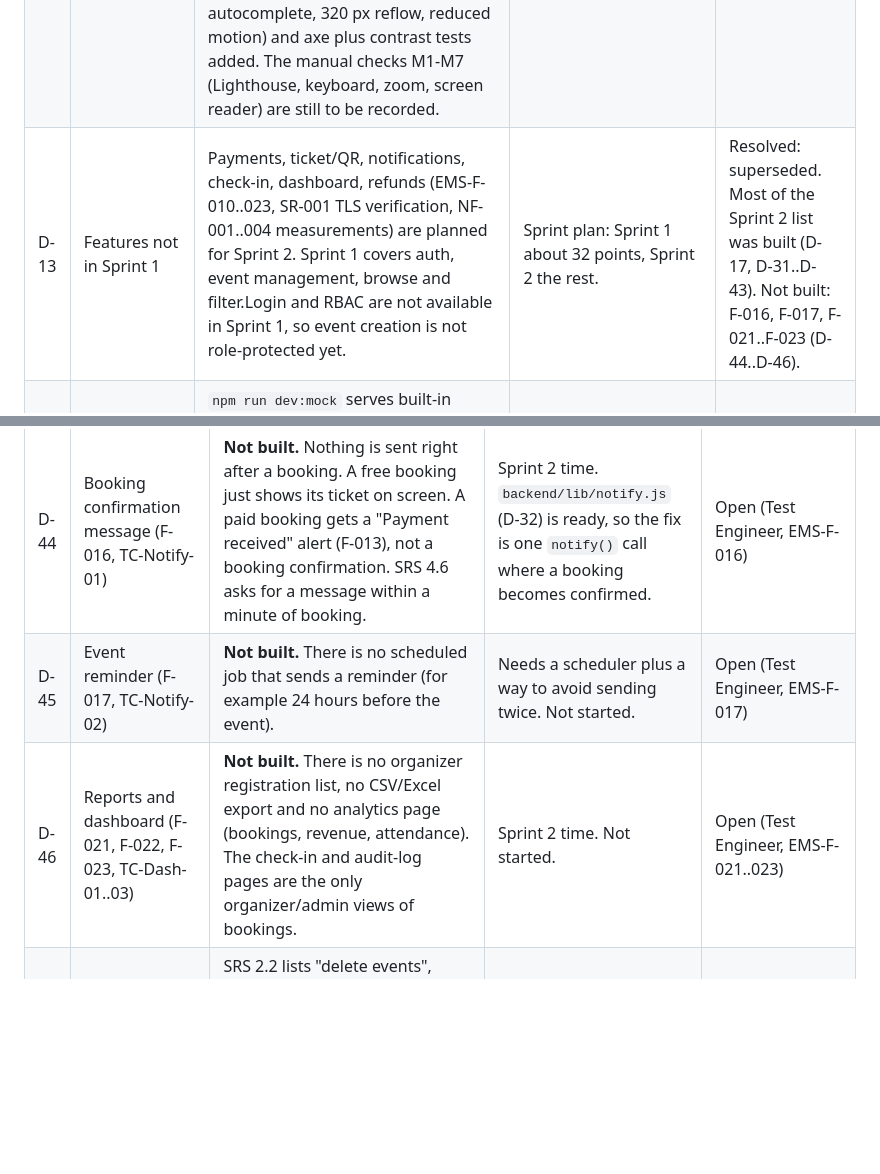
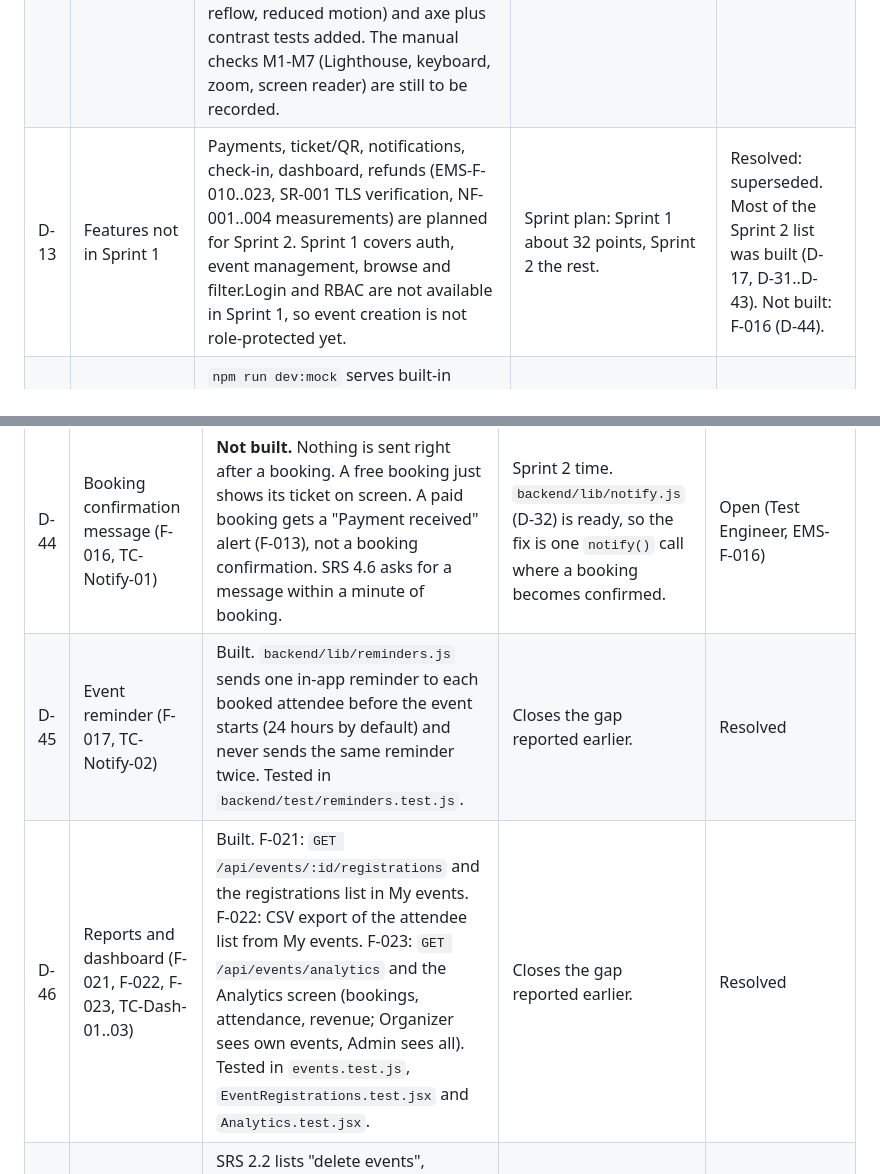
Before and after one commit to SowmyaVaishnavi/SE---Event-Management-System, a Markdown page: docs/DEVIATIONS.md, 2 parts joined by grey strips. GitHub-like rendering; blank space fills up the shorter version.

Commit message:
docs: mark F-017 and F-021..F-023 as built (D-45, D-46)

```diff
--- a/docs/DEVIATIONS.md
+++ b/docs/DEVIATIONS.md
@@ -25,7 +25,7 @@ Status key: **Open** = decision needed from the team, **Resolved** = decision re
 | D-10 | Event list response (F-008) | The list returns `registeredCount` in addition to the fields in the SAD. | Needed to show "seats left" / "Event full" (ties to EMS-F-010 capacity rule) without one extra API call per event. | Build |
 | D-11 | Filtering done twice (TC-Search-01/02) | The API filters, and the React UI **re-applies** the live/upcoming and filter rules to whatever the API returns. | Guarantees the acceptance criteria hold during integration, when the backend filter may not be finished. Small cost, no UX impact. | Build |
 | D-12 | Accessibility (NF-005) | Sprint 1 had labelled fields, focus styles, a skip link, announced result counts and a High contrast toggle, but no audit. The audit is now done (see docs/ACCESSIBILITY.md): 9 problems fixed (control and focus contrast, skip link, page titles, headings, focus after view change, autocomplete, 320 px reflow, reduced motion) and axe plus contrast tests added. The manual checks M1-M7 (Lighthouse, keyboard, zoom, screen reader) are still to be recorded. | Time-boxed in Sprint 1; completed as EMS-29. | Open (manual checks only) |
-| D-13 | Features not in Sprint 1 | Payments, ticket/QR, notifications, check-in, dashboard, refunds (EMS-F-010..023, SR-001 TLS verification, NF-001..004 measurements) are planned for Sprint 2. Sprint 1 covers auth, event management, browse and filter.Login and RBAC are not available in Sprint 1, so event creation is not role-protected yet. | Sprint plan: Sprint 1 about 32 points, Sprint 2 the rest. | Resolved: superseded. Most of the Sprint 2 list was built (D-17, D-31..D-43). Not built: F-016, F-017, F-021..F-023 (D-44..D-46). |
+| D-13 | Features not in Sprint 1 | Payments, ticket/QR, notifications, check-in, dashboard, refunds (EMS-F-010..023, SR-001 TLS verification, NF-001..004 measurements) are planned for Sprint 2. Sprint 1 covers auth, event management, browse and filter.Login and RBAC are not available in Sprint 1, so event creation is not role-protected yet. | Sprint plan: Sprint 1 about 32 points, Sprint 2 the rest. | Resolved: superseded. Most of the Sprint 2 list was built (D-17, D-31..D-43). Not built: F-016 (D-44). |
 | D-14 | Mock mode | `npm run dev:mock` serves built-in sample events so the UI can be demoed without the backend. It is for demos only and is not used in production builds. | The browse page was built in parallel with the backend. | Build |
 | D-16 | Carry-over to Sprint 2 | Not delivered in Sprint 1 and carried over: #2 (login), #3 (RBAC), #5 (edit event), #29 (TLS), #30 (bcrypt). | Backend delivery delay, see D-15. Developer committed to #1, #4 and #7 only. | Resolved: #2, #3, #5, #29 and #30 were delivered by the Developer at the end of Sprint 1 (D-26..D-30). |
 | D-17 | Booking, ticket, check-in (F-010..012, F-019, F-020) | Delivered by the Product Owner. These were listed as Sprint 2 in D-13 but are built now. Attendee cancel uses a new endpoint `POST /api/bookings/:id/cancel`, because the SAD's `/api/events/{id}/cancel` is the *organizer* cancelling a whole event. `GET /api/bookings/me` was also added so "My tickets" can list tickets. | SAD 4.3 has no endpoint for an attendee to cancel their own booking or to list their tickets. | Build |
@@ -71,8 +71,8 @@ Sources: System Validation Report, Unit Test Report, Code Coverage Report and Br
 | ID   | Area | Deviation | Reason | Status |
 |------|------|-----------|--------|--------|
 | D-44 | Booking confirmation message (F-016, TC-Notify-01) | **Not built.** Nothing is sent right after a booking. A free booking just shows its ticket on screen. A paid booking gets a "Payment received" alert (F-013), not a booking confirmation. SRS 4.6 asks for a message within a minute of booking. | Sprint 2 time. `backend/lib/notify.js` (D-32) is ready, so the fix is one `notify()` call where a booking becomes confirmed. | Open (Test Engineer, EMS-F-016) |
-| D-45 | Event reminder (F-017, TC-Notify-02) | **Not built.** There is no scheduled job that sends a reminder (for example 24 hours before the event). | Needs a scheduler plus a way to avoid sending twice. Not started. | Open (Test Engineer, EMS-F-017) |
-| D-46 | Reports and dashboard (F-021, F-022, F-023, TC-Dash-01..03) | **Not built.** There is no organizer registration list, no CSV/Excel export and no analytics page (bookings, revenue, attendance). The check-in and audit-log pages are the only organizer/admin views of bookings. | Sprint 2 time. Not started. | Open (Test Engineer, EMS-F-021..023) |
+| D-45 | Event reminder (F-017, TC-Notify-02) | Built. `backend/lib/reminders.js` sends one in-app reminder to each booked attendee before the event starts (24 hours by default) and never sends the same reminder twice. Tested in `backend/test/reminders.test.js`. | Closes the gap reported earlier. | Resolved |
+| D-46 | Reports and dashboard (F-021, F-022, F-023, TC-Dash-01..03) | Built. F-021: `GET /api/events/:id/registrations` and the registrations list in My events. F-022: CSV export of the attendee list from My events. F-023: `GET /api/events/analytics` and the Analytics screen (bookings, attendance, revenue; Organizer sees own events, Admin sees all). Tested in `events.test.js`, `EventRegistrations.test.jsx` and `Analytics.test.jsx`. | Closes the gap reported earlier. | Resolved |
 | D-47 | Delete events and user management (SRS 2.2, 2.3, 1.2) | SRS 2.2 lists "delete events", "manage participants" and "administrative management of users", but SRS section 4 has no requirement for them. Built: cancel (F-006) and edit (F-005), no delete endpoint, no screen to manage users. Admins can read the audit log and refund payments. | Section 4 and the RTM are the testable requirements; cancelling keeps bookings and refunds consistent (D-31). | Resolved (out of scope). SRS 2.2 wording to be aligned. |
 | D-48 | Encryption at rest (RTM wording of NF-003) | The RTM says "encrypt at rest and in transit". The app enforces TLS (D-30), hashes passwords (D-28) and stores no card data (D-37). It has no application-level encryption of other fields. Encryption at rest depends on where MongoDB is hosted (for example Atlas). | Section 5 wording of NF-003 (HTTPS and no plaintext passwords) is the source of truth (D-03). | Open (decide at deployment) |
 | D-49 | Uptime (NF-002, "Ops reports") | 99.5% monthly uptime cannot be shown: there is no deployed system and no monthly report. `GET /api/health` and `/api/health/metrics` are provided for an uptime monitor. | No hosting in a course project. | Open |
```
